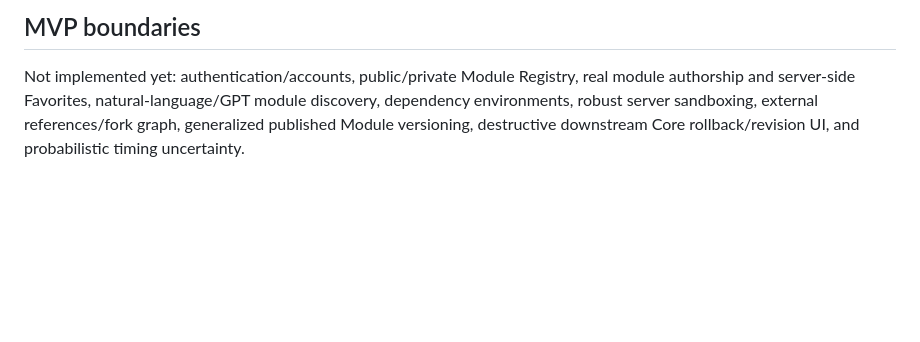
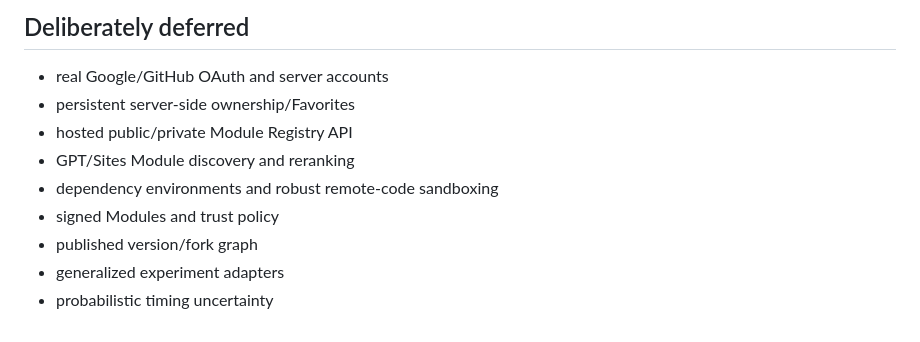
Before and after one commit to kohm0880-svg/leesin, a Markdown page: v4_mvp/README.md, the part around one of its changes. GitHub-like rendering; blank space fills up the shorter version.

```diff
--- a/v4_mvp/README.md
+++ b/v4_mvp/README.md
@@ -115,4 +141,12 @@ The Workspace tests cover original-byte preservation, Trash/Restore, and removin
 
-## MVP boundaries
+## Deliberately deferred
 
-Not implemented yet: authentication/accounts, public/private Module Registry, real module authorship and server-side Favorites, natural-language/GPT module discovery, dependency environments, robust server sandboxing, external references/fork graph, generalized published Module versioning, destructive downstream Core rollback/revision UI, and probabilistic timing uncertainty.
+- real Google/GitHub OAuth and server accounts
+- persistent server-side ownership/Favorites
+- hosted public/private Module Registry API
+- GPT/Sites Module discovery and reranking
+- dependency environments and robust remote-code sandboxing
+- signed Modules and trust policy
+- published version/fork graph
+- generalized experiment adapters
+- probabilistic timing uncertainty
```
Also changed, not shown: other parts of v4_mvp/README.md (+91 -65 lines).
